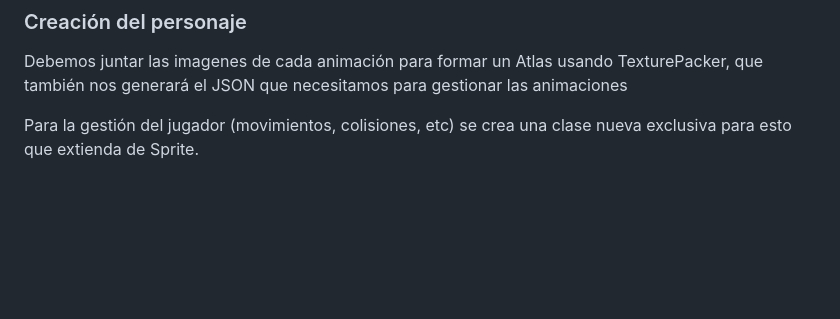
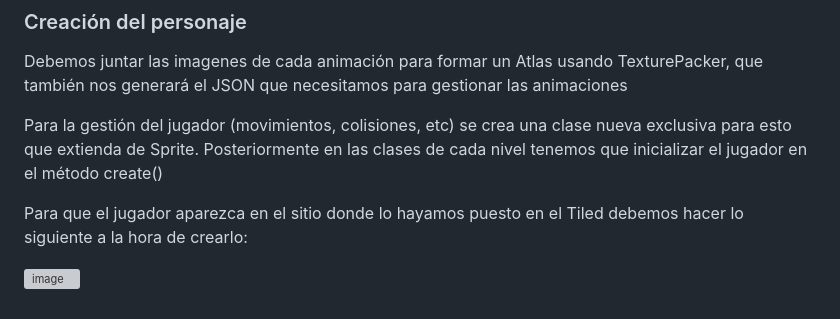
Before and after one commit to Alex87777777/Carrera-OpenWebinars, a Markdown page: README.md, the part around the change. GitHub-like rendering; blank space fills up the shorter version; grey boxes are pictures that could not be loaded.

```diff
--- a/README.md
+++ b/README.md
@@ -104,4 +104,8 @@ Para la creación de niveles/mapas podemos usar Tiled que es gratis y ya tengo a
 
 Debemos juntar las imagenes de cada animación para formar un Atlas usando TexturePacker, que también nos generará el JSON que necesitamos para gestionar las animaciones
 
-Para la gestión del jugador (movimientos, colisiones, etc) se crea una clase nueva exclusiva para esto que extienda de Sprite.
+Para la gestión del jugador (movimientos, colisiones, etc) se crea una clase nueva exclusiva para esto que extienda de Sprite. Posteriormente en las clases de cada nivel tenemos que inicializar el jugador en el método create()
+
+Para que el jugador aparezca en el sitio donde lo hayamos puesto en el Tiled debemos hacer lo siguiente a la hora de crearlo:
+
+![image](https://github.com/Alex87777777/Carrera-OpenWebinars/assets/160547234/ebc0ca73-5f95-41ce-a7bb-e52f7fe0d3f5)
```
